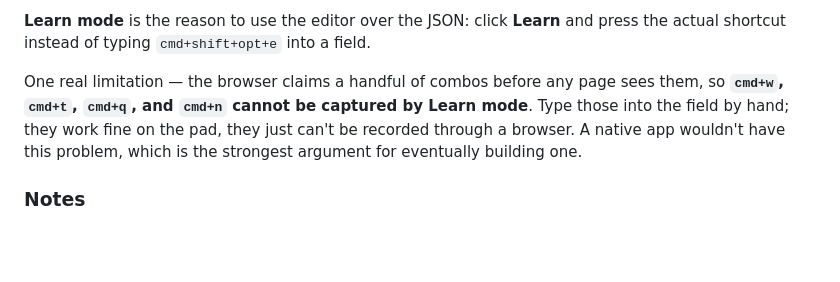
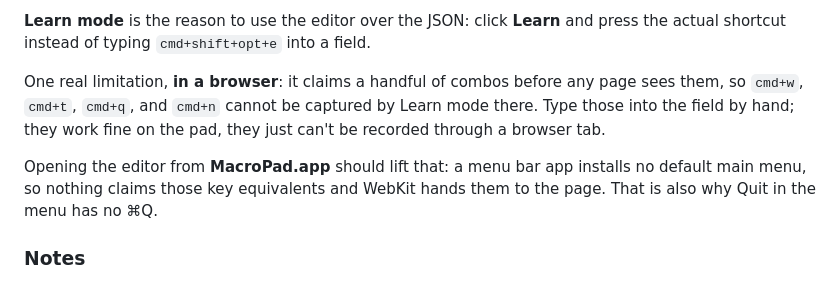
Before and after one commit to iansoper/macropad-mac, a Markdown page: README.md, the part around one of its changes. GitHub-like rendering; blank space fills up the shorter version.

```diff
--- a/README.md
+++ b/README.md
@@ -119,11 +156,14 @@ one; **Reset to default** puts it back.
 **Learn mode** is the reason to use the editor over the JSON: click **Learn**
 and press the actual shortcut instead of typing `cmd+shift+opt+e` into a field.
 
-One real limitation — the browser claims a handful of combos before any page
-sees them, so **`cmd+w`, `cmd+t`, `cmd+q`, and `cmd+n` cannot be captured by
-Learn mode**. Type those into the field by hand; they work fine on the pad,
-they just can't be recorded through a browser. A native app wouldn't have this
-problem, which is the strongest argument for eventually building one.
+One real limitation, **in a browser**: it claims a handful of combos before any
+page sees them, so `cmd+w`, `cmd+t`, `cmd+q`, and `cmd+n` cannot be captured by
+Learn mode there. Type those into the field by hand; they work fine on the pad,
+they just can't be recorded through a browser tab.
+
+Opening the editor from **MacroPad.app** should lift that: a menu bar app
+installs no default main menu, so nothing claims those key equivalents and
+WebKit hands them to the page. That is also why Quit in the menu has no ⌘Q.
 
 ### Notes
 
```
Also changed, not shown: other parts of README.md (+50 -12 lines), CLAUDE.md (+68 -17 lines).
